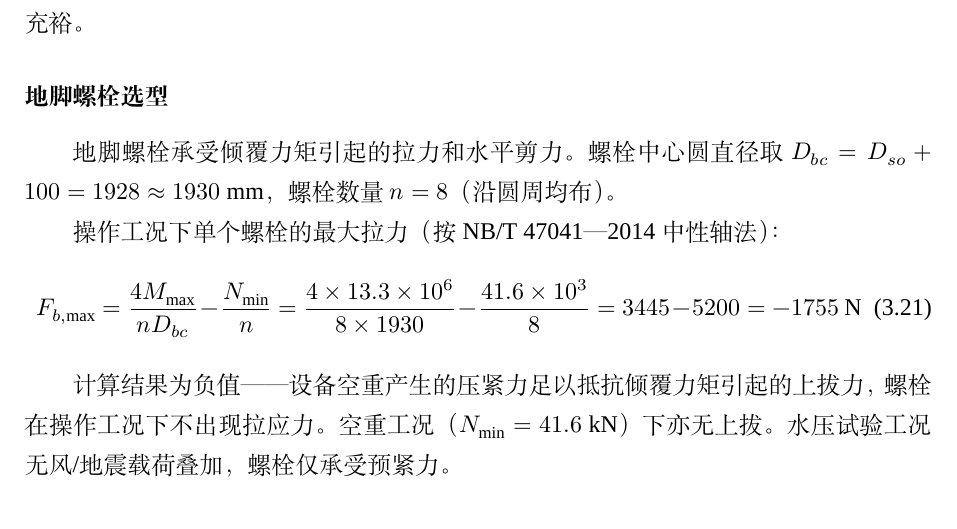
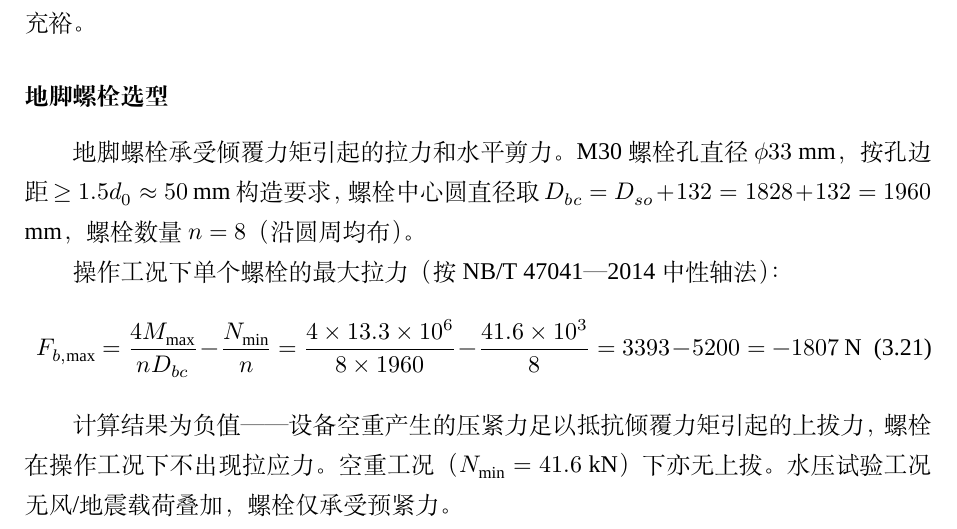
Before and after one commit to LiuyiRigel/GDUPT-V, a LaTeX thesis (thesis.tex, which reads parts/chap03.tex): part of page 20 of 37, cut so that both start at the same text. Compiled offline with XeLaTeX; a missing font is replaced by an installed copy or a similar font.

Commit message:
【增加地脚螺栓尺寸和中心圆】

```diff
--- a/parts/chap03.tex
+++ b/parts/chap03.tex
@@ -197,13 +197,13 @@ M_{b2} &= \frac{\sigma_{c,T}\, l_2^2}{2} = \frac{0.066 \times 114^2}{2} = 429\ \
 
 \subsubsection{地脚螺栓选型}
 
-地脚螺栓承受倾覆力矩引起的拉力和水平剪力。螺栓中心圆直径取 $D_{bc} = D_{so} + 100 = 1928 \approx 1930$ mm，螺栓数量 $n = 8$（沿圆周均布）。
+地脚螺栓承受倾覆力矩引起的拉力和水平剪力。M30 螺栓孔直径 $\phi 33$ mm，按孔边距 $\ge 1.5d_0 \approx 50$ mm 构造要求，螺栓中心圆直径取 $D_{bc} = D_{so} + 132 = 1828 + 132 = 1960$ mm，螺栓数量 $n = 8$（沿圆周均布）。
 
 操作工况下单个螺栓的最大拉力（按 NB/T 47041—2014 中性轴法）：
 \begin{equation}
 F_{b,\max} = \frac{4M_{\max}}{n D_{bc}} - \frac{N_{\min}}{n}
-            = \frac{4 \times 13.3 \times 10^6}{8 \times 1930} - \frac{41.6 \times 10^3}{8}
-            = 3445 - 5200 = -1755\ \text{N}
+            = \frac{4 \times 13.3 \times 10^6}{8 \times 1960} - \frac{41.6 \times 10^3}{8}
+            = 3393 - 5200 = -1807\ \text{N}
 \end{equation}
 
 计算结果为负值——设备空重产生的压紧力足以抵抗倾覆力矩引起的上拔力，螺栓在操作工况下不出现拉应力。空重工况（$N_{\min} = 41.6$ kN）下亦无上拔。水压试验工况无风/地震载荷叠加，螺栓仅承受预紧力。
```
Also changed, not shown: thesis.pdf, parts/chap03.tex (11 more changed lines), 1 other file.
